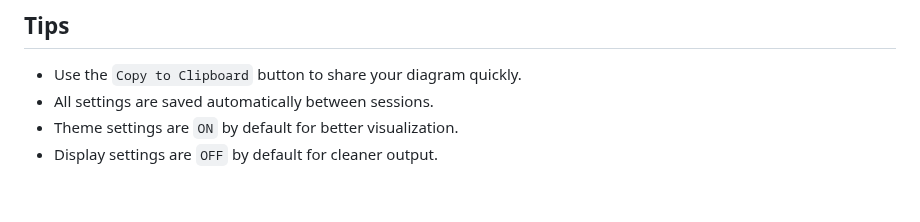
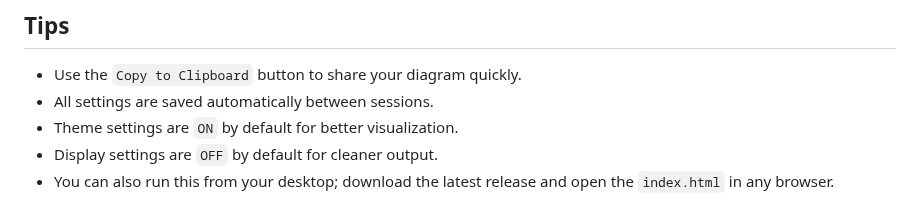
Before and after one commit to OldManUmby/TreeForj, a Markdown page: README.md, the part around the change. Drawn GitHub-style.

```diff
--- a/README.md
+++ b/README.md
@@ -98,3 +98,4 @@ Root/           # Main project folder
 - All settings are saved automatically between sessions.
 - Theme settings are `ON` by default for better visualization.
 - Display settings are `OFF` by default for cleaner output.
+- You can also run this from your desktop; download the latest release and open the `index.html` in any browser.
```
